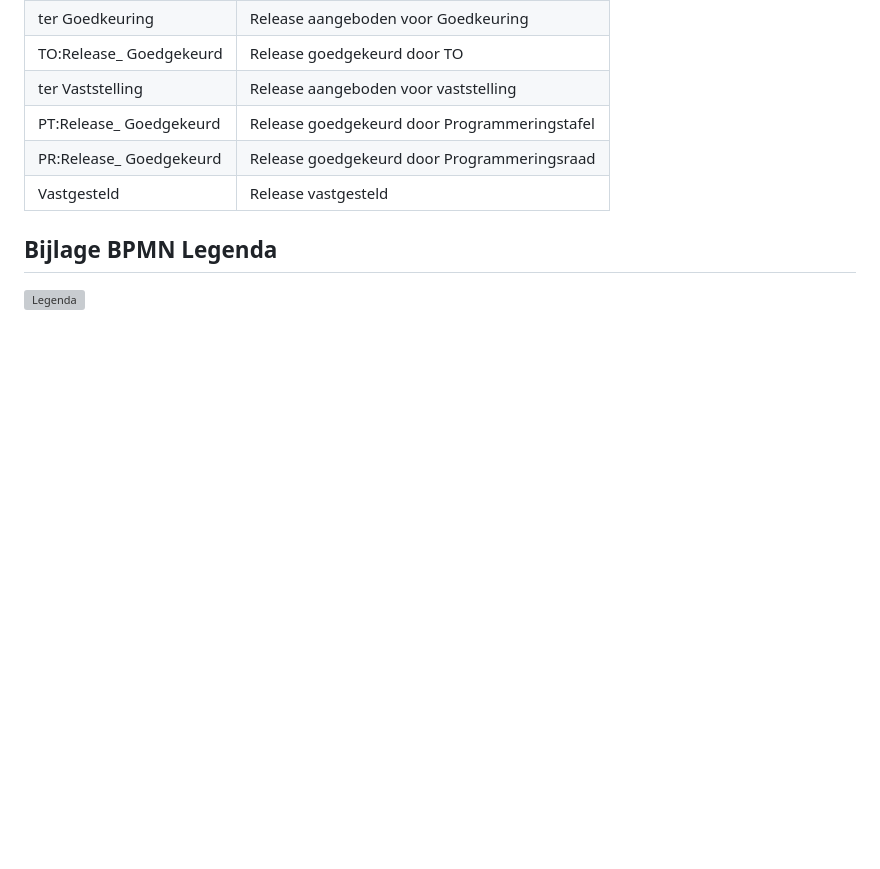
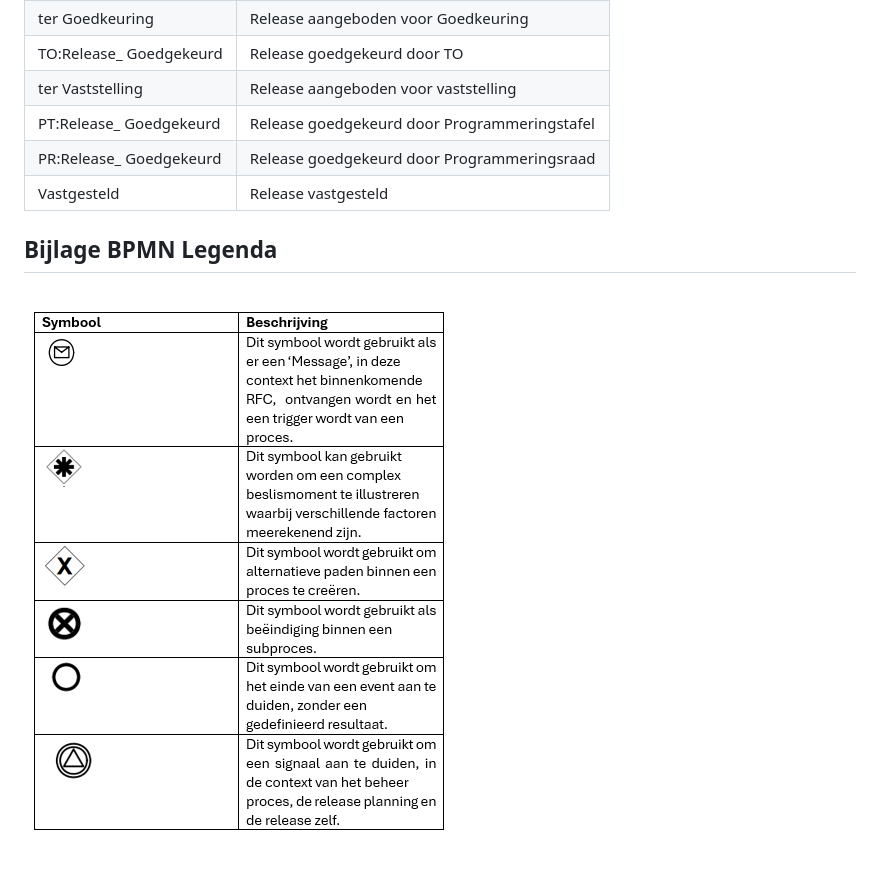
Before and after one commit to Nil-NMB01/Beheer-Procedure-Standaarden-Testomgeving, a Markdown page: Beheer_Procedure_NLGOV_Standaarden_MIDO.md, the part around the change printed below. Drawn GitHub-style; blank space fills up the shorter version; grey boxes are pictures that could not be loaded.

```diff
--- a/Beheer_Procedure_NLGOV_Standaarden_MIDO.md
+++ b/Beheer_Procedure_NLGOV_Standaarden_MIDO.md
@@ -158,4 +158,4 @@ Zie als voorbeeld van de State of this document de onderstaande tabel:
 
 ## Bijlage BPMN Legenda
 
-![Legenda](./BPMN%20Symbolen%20afbeelding.PNG)
+![Legenda](./media/BPMN%20Symbolen%20afbeelding.PNG)
```
Also changed, not shown: other parts of Beheer_Procedure_NLGOV_Standaarden_MIDO.md (+2 -2 lines).
